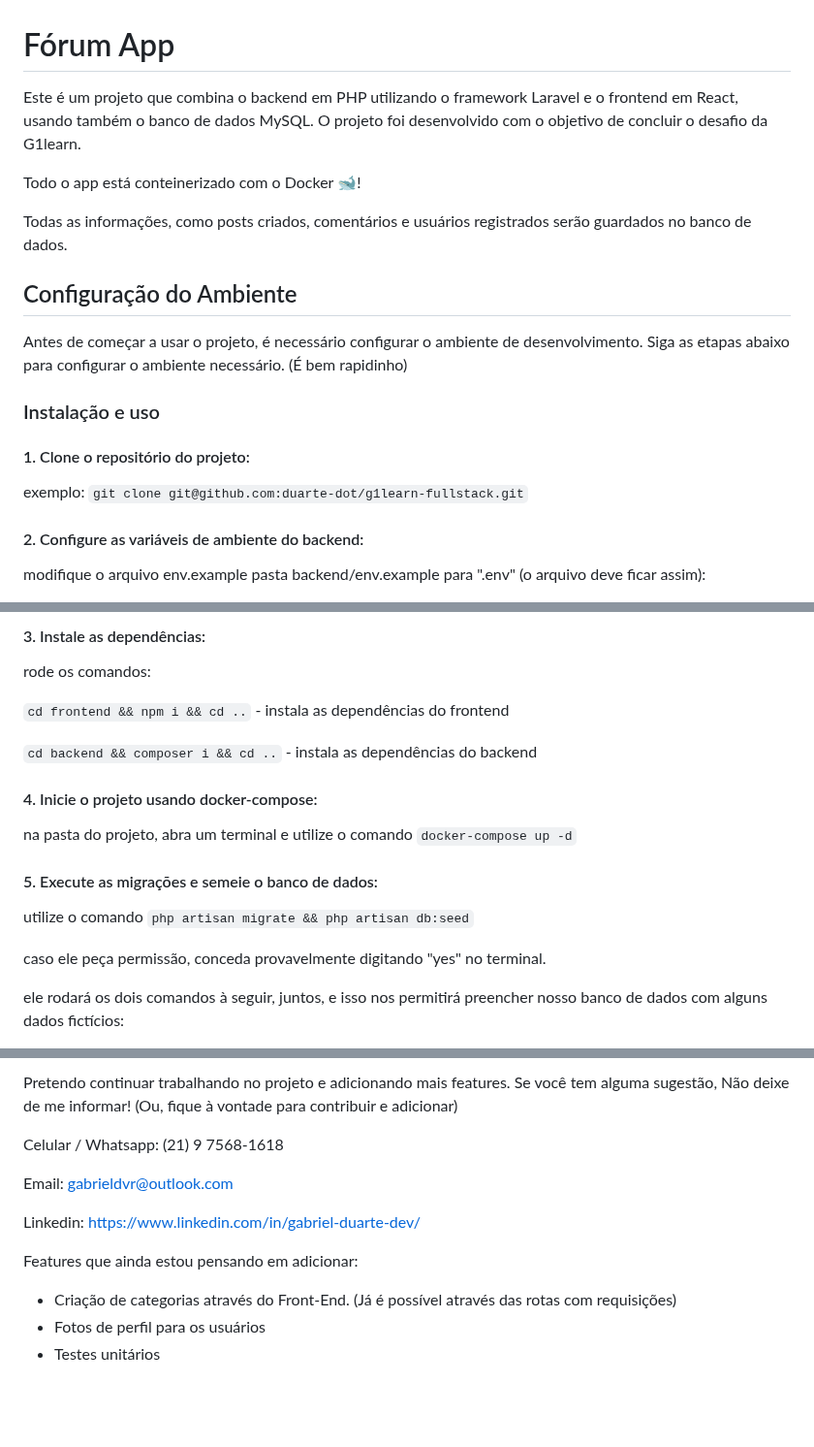
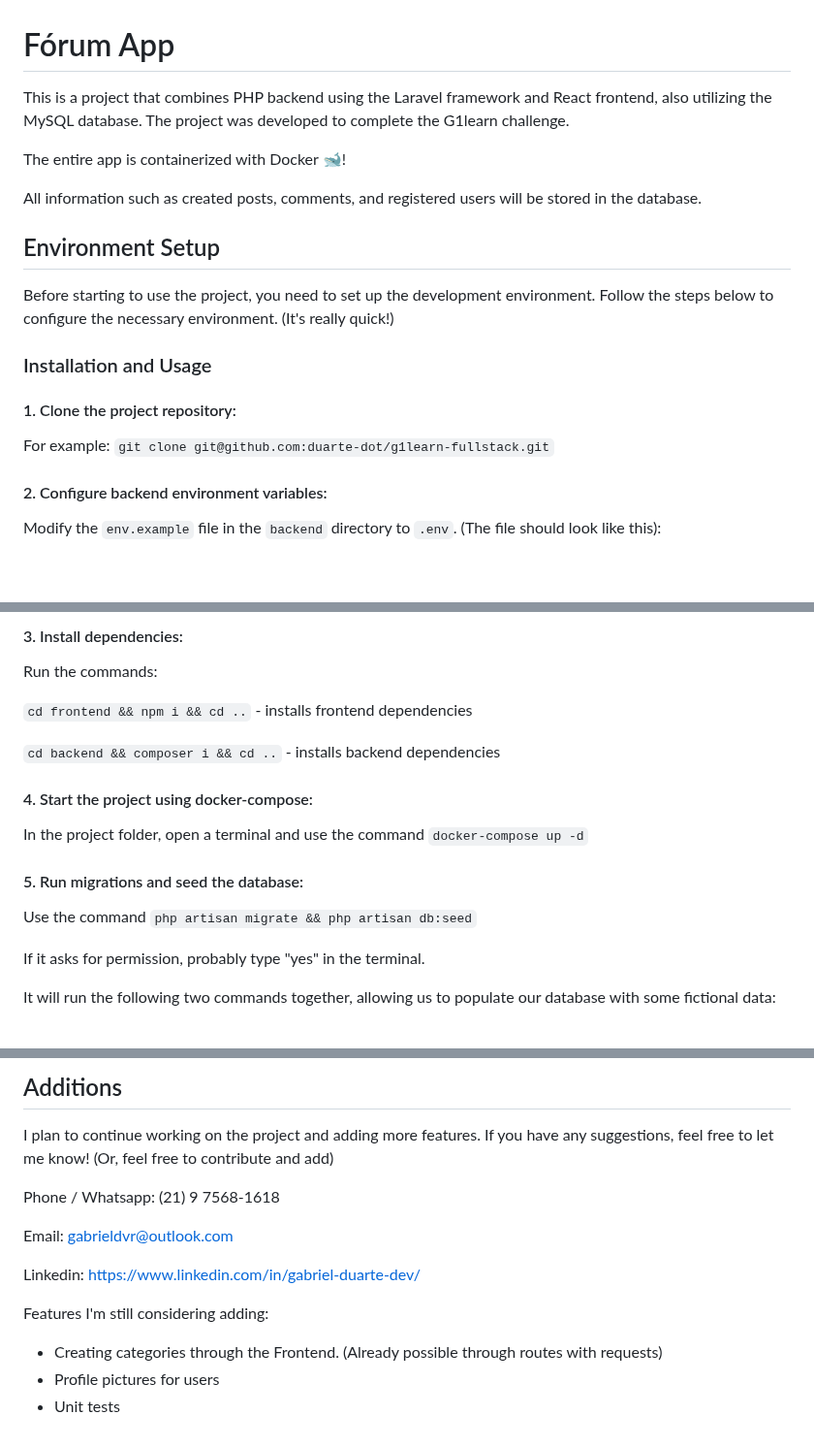
Before and after one commit to duarte-dot/g1learn-fullstack, a Markdown page: README.md, 3 parts joined by grey strips. Shown at 97% size. Drawn GitHub-style; blank space fills up the shorter version.

```diff
--- a/README.md
+++ b/README.md
@@ -1,23 +1,23 @@
 # Fórum App
 
-Este é um projeto que combina o backend em PHP utilizando o framework Laravel e o frontend em React, usando também o banco de dados MySQL. O projeto foi desenvolvido com o objetivo de concluir o desafio da G1learn.
+This is a project that combines PHP backend using the Laravel framework and React frontend, also utilizing the MySQL database. The project was developed to complete the G1learn challenge.
 
-Todo o app está conteinerizado com o Docker 🐋!
+The entire app is containerized with Docker 🐋!
 
-Todas as informações, como posts criados, comentários e usuários registrados serão guardados no banco de dados.
+All information such as created posts, comments, and registered users will be stored in the database.
 
-## Configuração do Ambiente
+## Environment Setup
 
-Antes de começar a usar o projeto, é necessário configurar o ambiente de desenvolvimento. Siga as etapas abaixo para configurar o ambiente necessário. (É bem rapidinho)
+Before starting to use the project, you need to set up the development environment. Follow the steps below to configure the necessary environment. (It's really quick!)
 
-### Instalação e uso
+### Installation and Usage
 
-#### 1. Clone o repositório do projeto:
+#### 1. Clone the project repository:
 
-exemplo: `git clone git@github.com:duarte-dot/g1learn-fullstack.git`
+For example: `git clone git@github.com:duarte-dot/g1learn-fullstack.git`
 
-#### 2. Configure as variáveis de ambiente do backend:
+#### 2. Configure backend environment variables:
 
-modifique o arquivo env.example pasta backend/env.example para ".env"
-(o arquivo deve ficar assim):
+Modify the `env.example` file in the `backend` directory to `.env`.
+(The file should look like this):
 
@@ -25,21 +25,21 @@ modifique o arquivo env.example pasta backend/env.example para ".env"
 
-#### 3. Instale as dependências:
+#### 3. Install dependencies:
 
-rode os comandos:
+Run the commands:
 
-`cd frontend && npm i && cd ..` - instala as dependências do frontend
+`cd frontend && npm i && cd ..` - installs frontend dependencies
 
-`cd backend && composer i && cd ..` - instala as dependências do backend
+`cd backend && composer i && cd ..` - installs backend dependencies
 
-#### 4. Inicie o projeto usando docker-compose:
+#### 4. Start the project using docker-compose:
 
-na pasta do projeto, abra um terminal e utilize o comando `docker-compose up -d`
+In the project folder, open a terminal and use the command `docker-compose up -d`
 
-#### 5. Execute as migrações e semeie o banco de dados:
+#### 5. Run migrations and seed the database:
 
-utilize o comando `php artisan migrate && php artisan db:seed`
+Use the command `php artisan migrate && php artisan db:seed`
 
-caso ele peça permissão, conceda provavelmente digitando "yes" no terminal.
+If it asks for permission, probably type "yes" in the terminal.
 
-ele rodará os dois comandos à seguir, juntos, e isso nos permitirá preencher nosso banco de dados com alguns dados fictícios:
+It will run the following two commands together, allowing us to populate our database with some fictional data:
 
@@ -138,13 +136,15 @@ Você pode tentar acessar as rotas via algum aplicativo de requisição. Há tam
 
-Pretendo continuar trabalhando no projeto e adicionando mais features. Se você tem alguma sugestão, Não deixe de me informar! (Ou, fique à vontade para contribuir e adicionar)
+## Additions
 
-Celular / Whatsapp: (21) 9 7568-1618
+I plan to continue working on the project and adding more features. If you have any suggestions, feel free to let me know! (Or, feel free to contribute and add)
+
+Phone / Whatsapp: (21) 9 7568-1618
 
 Email: gabrieldvr@outlook.com
 
 Linkedin: https://www.linkedin.com/in/gabriel-duarte-dev/
 
-Features que ainda estou pensando em adicionar:
-- Criação de categorias através do Front-End. (Já é possível através das rotas com requisições)
-- Fotos de perfil para os usuários
-- Testes unitários
+Features I'm still considering adding:
+- Creating categories through the Frontend. (Already possible through routes with requests)
+- Profile pictures for users
+- Unit tests
```
Also changed, not shown: other parts of README.md (+44 -46 lines).
